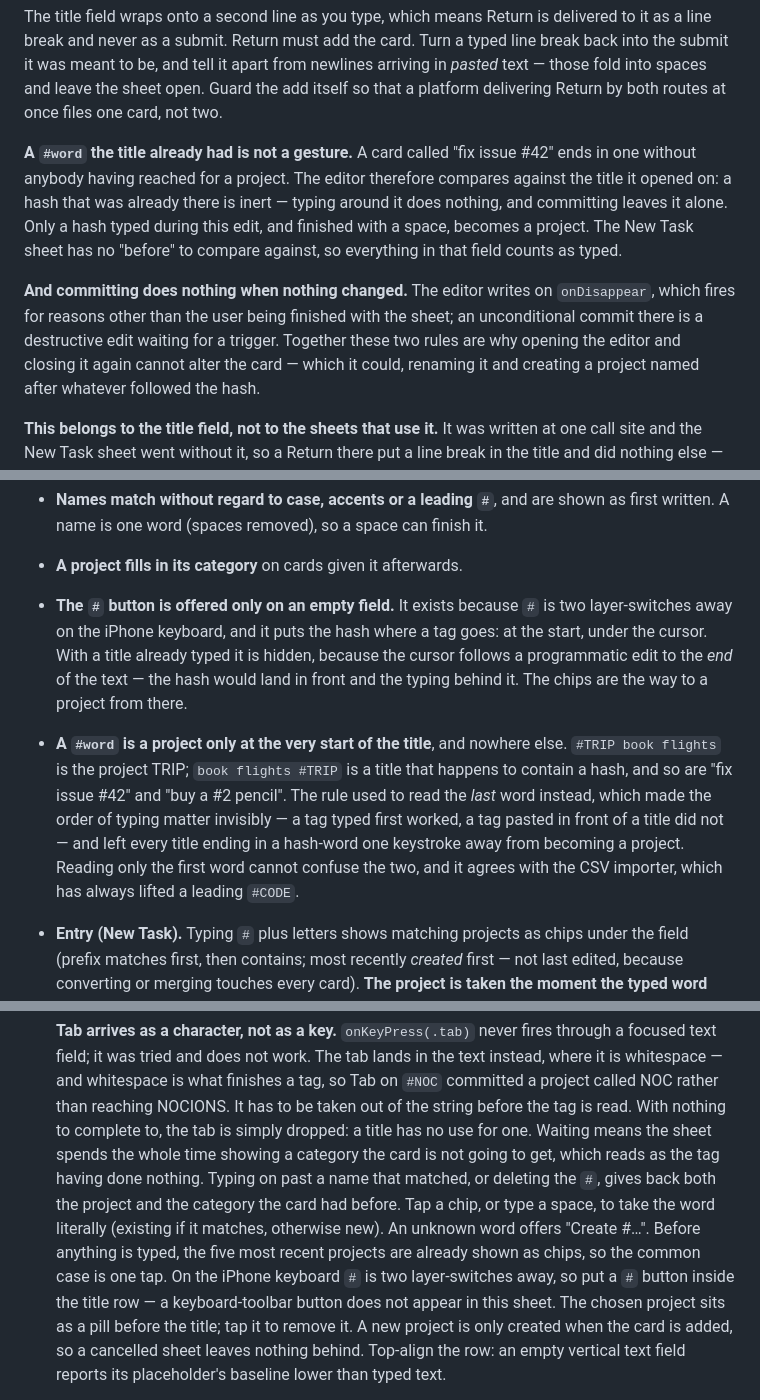
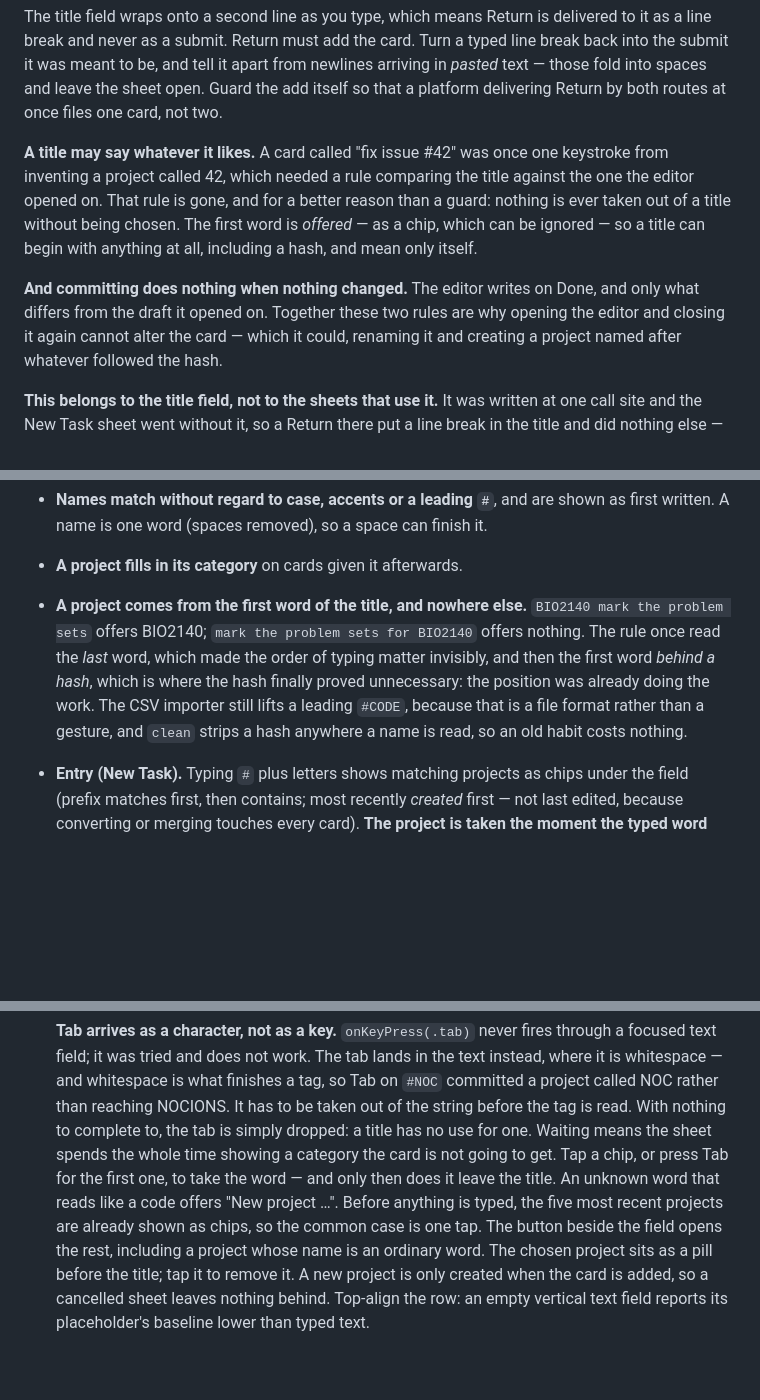
Before and after one commit to amouraux/DayHand, a Markdown page: docs/PROMPT.md, 3 parts joined by grey strips. Drawn GitHub-style; blank space fills up the shorter version.

Commit message:
Take the hash out of the specification too
Three paragraphs still described a design that no longer exists: the `#`
button that only appeared on an empty field, the rule that a `#word`
counts only at the start of a title, and the guard comparing a title
against the one the editor opened on.

The last of those is worth keeping the reason for. A card called "fix
issue #42" was once a keystroke away from inventing a project called 42,
and the guard existed to stop it. It is gone now for a better reason than
a guard: nothing is taken out of a title unless it is chosen, so a title
can begin with anything and mean only itself.

Also corrected the line saying the editor commits on `onDisappear`. It
has committed on Done, and only what differs, since the draft went in.

Co-Authored-By: Claude Opus 5 <noreply@anthropic.com>

```diff
--- a/docs/PROMPT.md
+++ b/docs/PROMPT.md
@@ -252,18 +252,15 @@ apart from newlines arriving in *pasted* text — those fold into spaces and lea
 the sheet open. Guard the add itself so that a platform delivering Return by
 both routes at once files one card, not two.
 
-**A `#word` the title already had is not a gesture.** A card called "fix issue
-#42" ends in one without anybody having reached for a project. The editor
-therefore compares against the title it opened on: a hash that was already
-there is inert — typing around it does nothing, and committing leaves it alone.
-Only a hash typed during this edit, and finished with a space, becomes a
-project. The New Task sheet has no "before" to compare against, so everything
-in that field counts as typed.
+**A title may say whatever it likes.** A card called "fix issue #42" was once
+one keystroke from inventing a project called 42, which needed a rule comparing
+the title against the one the editor opened on. That rule is gone, and for a
+better reason than a guard: nothing is ever taken out of a title without being
+chosen. The first word is *offered* — as a chip, which can be ignored — so a
+title can begin with anything at all, including a hash, and mean only itself.
 
 **And committing does nothing when nothing changed.** The editor writes on
-`onDisappear`, which fires for reasons other than the user being finished with
-the sheet; an unconditional commit there is a destructive edit waiting for a
-trigger. Together these two rules are why opening the editor and closing it
+Done, and only what differs from the draft it opened on. Together these two rules are why opening the editor and closing it
 again cannot alter the card — which it could, renaming it and creating a
 project named after whatever followed the hash.
 
@@ -658,21 +655,14 @@ everywhere in the interface; never "subproject" or "tag".
   shown as first written. A name is one word (spaces removed), so a space can
   finish it.
 - **A project fills in its category** on cards given it afterwards.
-- **The `#` button is offered only on an empty field.** It exists because `#`
-  is two layer-switches away on the iPhone keyboard, and it puts the hash where
-  a tag goes: at the start, under the cursor. With a title already typed it is
-  hidden, because the cursor follows a programmatic edit to the *end* of the
-  text — the hash would land in front and the typing behind it. The chips are
-  the way to a project from there.
-- **A `#word` is a project only at the very start of the title**, and nowhere
-  else. `#TRIP book flights` is the project TRIP; `book flights #TRIP` is a
-  title that happens to contain a hash, and so are "fix issue #42" and "buy a
-  #2 pencil". The rule used to read the *last* word instead, which made the
-  order of typing matter invisibly — a tag typed first worked, a tag pasted in
-  front of a title did not — and left every title ending in a hash-word one
-  keystroke away from becoming a project. Reading only the first word cannot
-  confuse the two, and it agrees with the CSV importer, which has always lifted
-  a leading `#CODE`.
+- **A project comes from the first word of the title, and nowhere else.**
+  `BIO2140 mark the problem sets` offers BIO2140; `mark the problem sets for
+  BIO2140` offers nothing. The rule once read the *last* word, which made the
+  order of typing matter invisibly, and then the first word *behind a hash*,
+  which is where the hash finally proved unnecessary: the position was already
+  doing the work. The CSV importer still lifts a leading `#CODE`, because that
+  is a file format rather than a gesture, and `clean` strips a hash anywhere a
+  name is read, so an old habit costs nothing.
 - **Entry (New Task).** Typing `#` plus letters shows matching projects as chips
   under the field (prefix matches first, then contains; most recently *created*
   first — not last edited, because converting or merging touches every card).
@@ -749,14 +739,13 @@ everywhere in the interface; never "subproject" or "tag".
   nothing to complete to, the tab is simply dropped: a title has no use for
   one.
   Waiting means the sheet spends the whole time showing a category the card is
-  not going to get, which reads as the tag having done nothing. Typing on past
-  a name that matched, or deleting the `#`, gives back both the project and the
-  category the card had before. Tap a chip, or type a space, to take the word
-  literally (existing if it matches, otherwise new). An unknown word offers "Create #…". Before anything
-  is typed, the five most recent projects are already shown as chips, so the
-  common case is one tap. On the iPhone keyboard `#` is two layer-switches away,
-  so put a `#` button inside the title row — a keyboard-toolbar button does not
-  appear in this sheet. The chosen project sits as a pill before the title; tap
+  not going to get. Tap a chip, or press Tab for the first one, to take the
+  word — and only then does it leave the title. An unknown word that reads like
+  a code offers "New project …". Before anything is typed, the five most recent
+  projects are already shown as chips, so the common case is one tap. The
+  button beside the field opens the rest, including a project whose name is an
+  ordinary word.
+  The chosen project sits as a pill before the title; tap
   it to remove it. A new project is only created when the card is added, so a
   cancelled sheet leaves nothing behind. Top-align the row: an empty vertical
   text field reports its placeholder's baseline lower than typed text.
```
